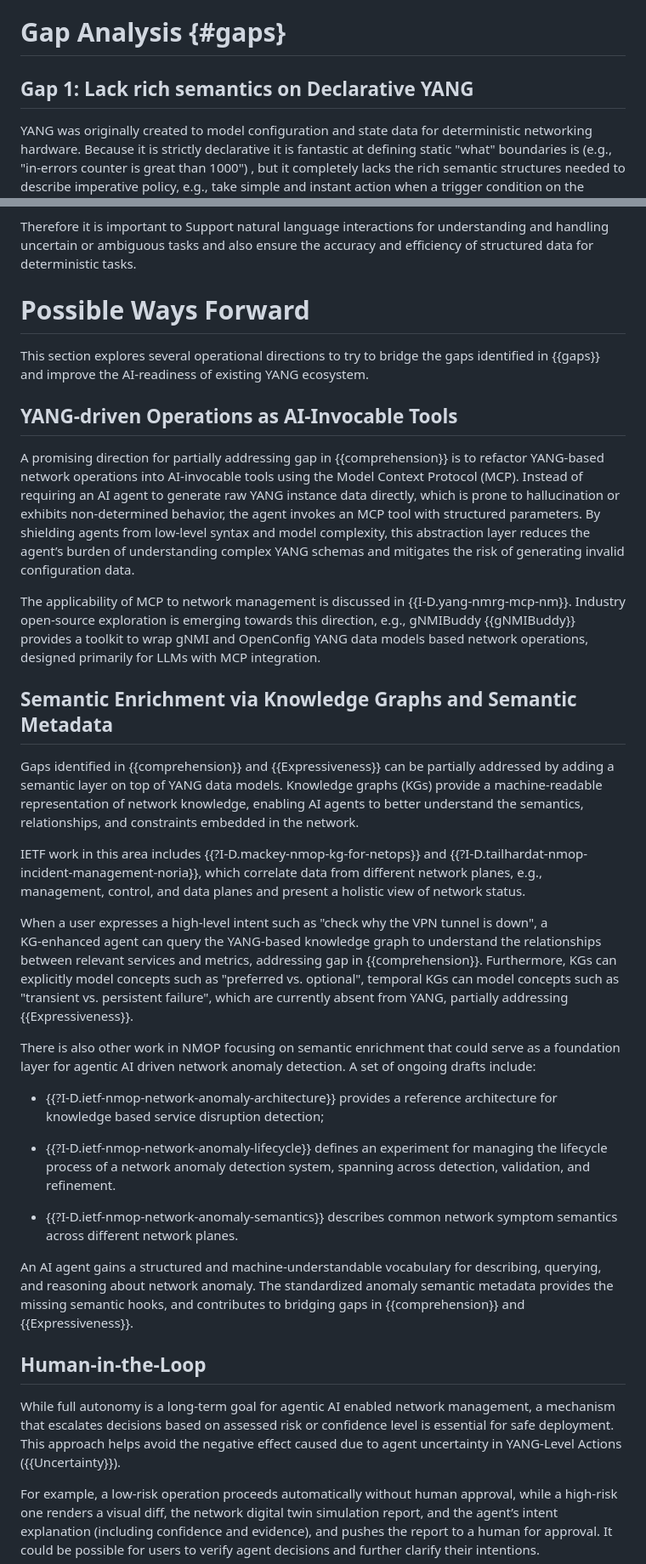
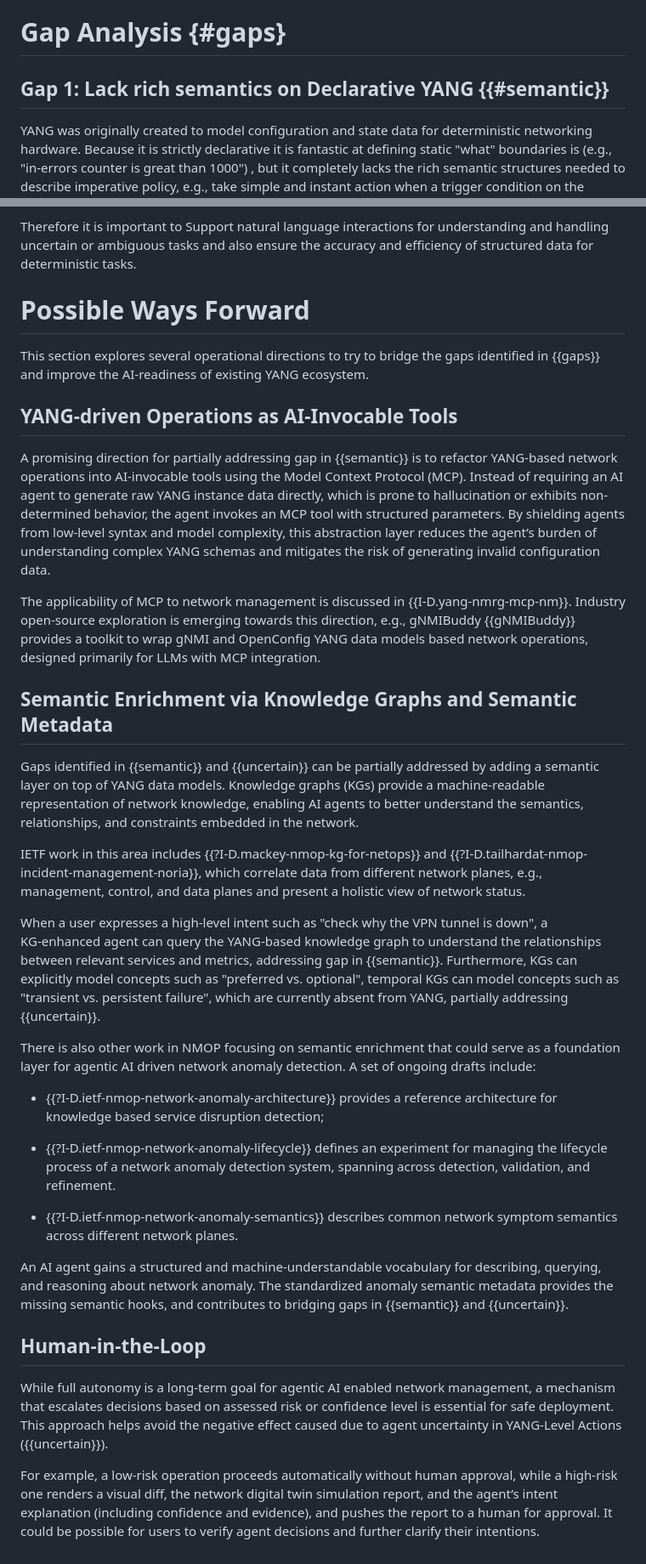
Before and after one commit to QiufangMa/AgentImpact2YANG, a Markdown page: draft-xxx-yang-agent-challenges.md, 2 parts joined by grey strips. Shown at 85% size. Drawn GitHub-style.

```diff
--- a/draft-xxx-yang-agent-challenges.md
+++ b/draft-xxx-yang-agent-challenges.md
@@ -197,7 +197,7 @@ Step 4:
 
 # Gap Analysis {#gaps}
 
-## Gap 1: Lack rich semantics on Declarative YANG
+## Gap 1: Lack rich semantics on Declarative YANG {{#semantic}}
 
  YANG was originally created to model configuration and state data for deterministic networking hardware. Because it is strictly declarative
  it is fantastic at defining static "what" boundaries is (e.g., "in-errors counter is great than 1000") , but it completely lacks the rich
@@ -233,7 +233,7 @@ Therefore it is important to Support natural language interactions for understan
 accuracy and efficiency of structured data for deterministic tasks.
 
 <!--
-## Gap 1: Insufficient Semantics Comprehension {#comprehension}
+## Gap 1: Insufficient Semantics Comprehension
 
 YANG is a data modeling language rich in semantics. When the AI agent translates the operator intent expressed via natural language into YANG-structured data, AI hallucinations are commonly observed due to insufficient comprehension of YANG semantics.
 
@@ -245,7 +245,7 @@ While syntax errors (e.g., non-existent nodes, invalid enumeration values or out
 Similarly in the step 2 of the network troubleshooting workflow ({{troubleshoot}}), when analyzing massive telemetry data composed of operational state data from multiple devices, agents may struggle to fully understand nested model hierarchies and implicit dependencies between YANG nodes, and thus fail to infer the correlations embedded within operational data. Incomplete semantic comprehension could lead to misjudgment of network anomalies, inaccurate fault localization, and flawed repair solutions derived from misinterpreted state data.
 
 
-## Gap 2: Expressiveness Limits {#Expressiveness}
+## Gap 2: Expressiveness Limits
 
 In real-world network operations, operator intents often contain expectations and constraints, relaxation preferences, retry strategies, or fallback rules. Nevertheless, YANG is designed solely focuses on defining data structures and formats, syntax and semantic rules and static data dependencies. It lacks the ability to express dynamic and flexible operational logic, which creates a hard boundary for carrying intent and limits the decision space of multi-agent system.
 
@@ -254,7 +254,7 @@ This Gap hinders step 3 of the service provisioning/optimization workflow ({{pro
 This premature semantic pruning deprives downstream network AI agents of the flexibility to make dynamic decisions, perform graceful degradation or apply fault-tolerant adjustments when network runtime status changes.
 
 
-## Gap 3: Non-determinism and Uncertainty in YANG-Level Actions {#Uncertainty}
+## Gap 3: Non-determinism and Uncertainty in YANG-Level Actions
 
 YANG is a fully deterministic modeling language with no built-in support for uncertain or probabilistic reasoning, while the operational determinism of an AI agent behavior may vary across different levels of task complexity and abstraction. Under scenarios where the prompt provides precise, explicit operational instructions (e.g., "modify the MTU value of interface Eth1/1 on Device A to 1500"), or where strict guardrails and constraint checks are enforced, the agent's behavior could achieve or closely approach determinism.
 However, when tasked with ambiguous instructions, missing/unreliable data, deep reasoning, or executing multi-step decisions, the agent's behavior could inevitably introduce randomness and unpredictability. These unpredictable variations in Agent and LLM outputs can significantly impact the reliability and consistency of network operations.
@@ -265,7 +265,7 @@ Besides, AI agents also inherently produce outputs with varying degrees of confi
 
 
 
-## Gap 4: Lack of Explainability {#Explainability}
+## Gap 4: Lack of Explainability
 
 YANG is designed for the deterministic network automation. It assumes the client knows exactly what to configure and why. AI agents, which act as autonomous decision-makers that generate YANG configuration data and perform specific network operations, needs to explain their decisions for human oversight, operational auditing, and compliance governance. This gap manifests in steps 2 and 4 of the service provisioning/optimization workflow ({{provision}}), as well as steps 3 and 4 of the network troubleshooting workflow ({{troubleshoot}}).
 
@@ -273,7 +273,7 @@ In the service provisioning/optimization workflow ({{provision}}), AI agents dec
 
 Correlations and dependencies embedded within hierarchical YANG data hinder causal explainability for fault analysis. Even if it could capture which tools it calls and what data it retrieves, it remains invisible how it internally determine the root cause among different anomaly heterogeneous data. Consequently, it becomes untrust to generate unambiguous causal explanations for operators in Step 3 and Step 4 during network troubleshooting ({{troubleshoot}}).
 
-## Gap 5: Context Explosion in YANG-Based Environments {#context}
+## Gap 5: Context Explosion in YANG-Based Environments
 
 LLM-based agents operate within finite context windows. In step 2 of the service provisioning/optimization workflow ({{provision}}), where the orchestrator agent maps a high-level customer intent into service-level YANG data (e.g., ietf-l3vpn-svc), the LLM needs to understand the schema of relevant YANG modules, including node hierarchies, type definition, constraints, and relationship and dependencies across YANG modules. Furthermore, vendors may introduce customized YANG extension, augmentations and deviations. Loading the entire collection of relevant YANG schemas leads to a "context explosion" problem, which introduces unacceptable inference latency and unpredictable operational costs during real-time network operations.
 
@@ -288,17 +288,17 @@ This section explores several operational directions to try to bridge the gaps i
 
 ## YANG-driven Operations as AI-Invocable Tools
 
-A promising direction for partially addressing gap in {{comprehension}} is to refactor YANG‑based network operations into AI‑invocable tools using the Model Context Protocol (MCP). Instead of requiring an AI agent to generate raw YANG instance data directly, which is prone to hallucination or exhibits non-determined behavior, the agent invokes an MCP tool with structured parameters. By shielding agents from low-level syntax and model complexity, this abstraction layer reduces the agent’s burden of understanding complex YANG schemas and mitigates the risk of generating invalid configuration data.
+A promising direction for partially addressing gap in {{semantic}} is to refactor YANG‑based network operations into AI‑invocable tools using the Model Context Protocol (MCP). Instead of requiring an AI agent to generate raw YANG instance data directly, which is prone to hallucination or exhibits non-determined behavior, the agent invokes an MCP tool with structured parameters. By shielding agents from low-level syntax and model complexity, this abstraction layer reduces the agent’s burden of understanding complex YANG schemas and mitigates the risk of generating invalid configuration data.
 
 The applicability of MCP to network management is discussed in {{I-D.yang-nmrg-mcp-nm}}. Industry open-source exploration is emerging towards this direction, e.g., gNMIBuddy {{gNMIBuddy}} provides a toolkit to wrap gNMI and OpenConfig YANG data models based network operations, designed primarily for LLMs with MCP integration.
 
 ## Semantic Enrichment via Knowledge Graphs and Semantic Metadata
 
-Gaps identified in {{comprehension}} and {{Expressiveness}} can be partially addressed by adding a semantic layer on top of YANG data models. Knowledge graphs (KGs) provide a machine‑readable representation of network knowledge, enabling AI agents to better understand the semantics, relationships, and constraints embedded in the network.
+Gaps identified in {{semantic}} and {{uncertain}} can be partially addressed by adding a semantic layer on top of YANG data models. Knowledge graphs (KGs) provide a machine‑readable representation of network knowledge, enabling AI agents to better understand the semantics, relationships, and constraints embedded in the network.
 
 IETF work in this area includes {{?I-D.mackey-nmop-kg-for-netops}} and {{?I-D.tailhardat-nmop-incident-management-noria}}, which correlate data from different network planes, e.g., management, control, and data planes and present a holistic view of network status.
 
-When a user expresses a high-level intent such as "check why the VPN tunnel is down", a KG‑enhanced agent can query the YANG-based knowledge graph to understand the relationships between relevant services and metrics, addressing gap in {{comprehension}}. Furthermore, KGs can explicitly model concepts such as "preferred vs. optional", temporal KGs can model concepts such as "transient vs. persistent failure", which are currently absent from YANG, partially addressing {{Expressiveness}}.
+When a user expresses a high-level intent such as "check why the VPN tunnel is down", a KG‑enhanced agent can query the YANG-based knowledge graph to understand the relationships between relevant services and metrics, addressing gap in {{semantic}}. Furthermore, KGs can explicitly model concepts such as "preferred vs. optional", temporal KGs can model concepts such as "transient vs. persistent failure", which are currently absent from YANG, partially addressing {{uncertain}}.
 
 There is also other work in NMOP focusing on semantic enrichment that could serve as a foundation layer for agentic AI driven network anomaly detection. A set of ongoing drafts include:
 
@@ -308,12 +308,12 @@ There is also other work in NMOP focusing on semantic enrichment that could serv
 
  * {{?I-D.ietf-nmop-network-anomaly-semantics}} describes common network symptom semantics across different network planes.
 
-An AI agent gains a structured and machine-understandable vocabulary for describing, querying, and reasoning about network anomaly. The standardized anomaly semantic metadata provides the missing semantic hooks, and contributes to bridging gaps in {{comprehension}} and {{Expressiveness}}.
+An AI agent gains a structured and machine-understandable vocabulary for describing, querying, and reasoning about network anomaly. The standardized anomaly semantic metadata provides the missing semantic hooks, and contributes to bridging gaps in {{semantic}} and {{uncertain}}.
 
 
 ## Human-in-the-Loop
 
-While full autonomy is a long‑term goal for agentic AI enabled network management, a mechanism that escalates decisions based on assessed risk or confidence level is essential for safe deployment. This approach helps avoid the negative effect caused due to agent uncertainty in YANG-Level Actions ({{Uncertainty}}).
+While full autonomy is a long‑term goal for agentic AI enabled network management, a mechanism that escalates decisions based on assessed risk or confidence level is essential for safe deployment. This approach helps avoid the negative effect caused due to agent uncertainty in YANG-Level Actions ({{uncertain}}).
 
 For example, a low-risk operation proceeds automatically without human approval, while a high-risk one renders a visual diff, the network digital twin simulation report, and the agent’s intent explanation (including confidence and evidence), and pushes the report to a human for approval. It could be possible for users to verify agent decisions and further clarify their intentions.
 
```
Also changed, not shown: other parts of draft-xxx-yang-agent-challenges.md (+1 -1 lines).
